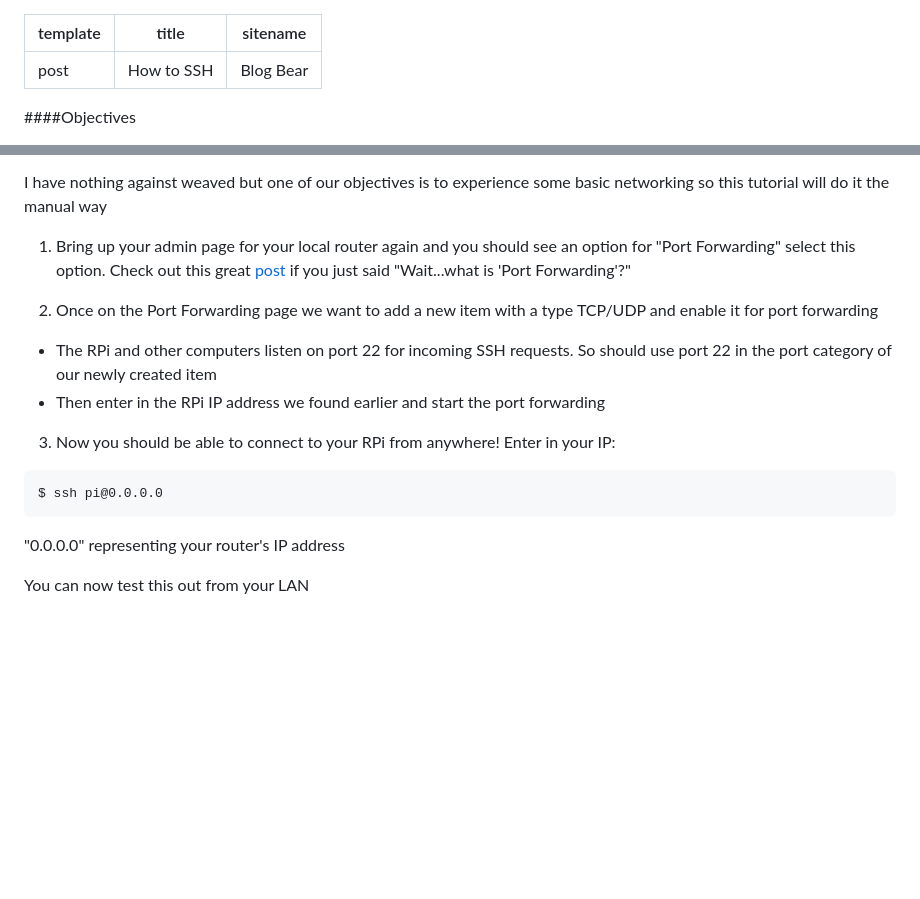
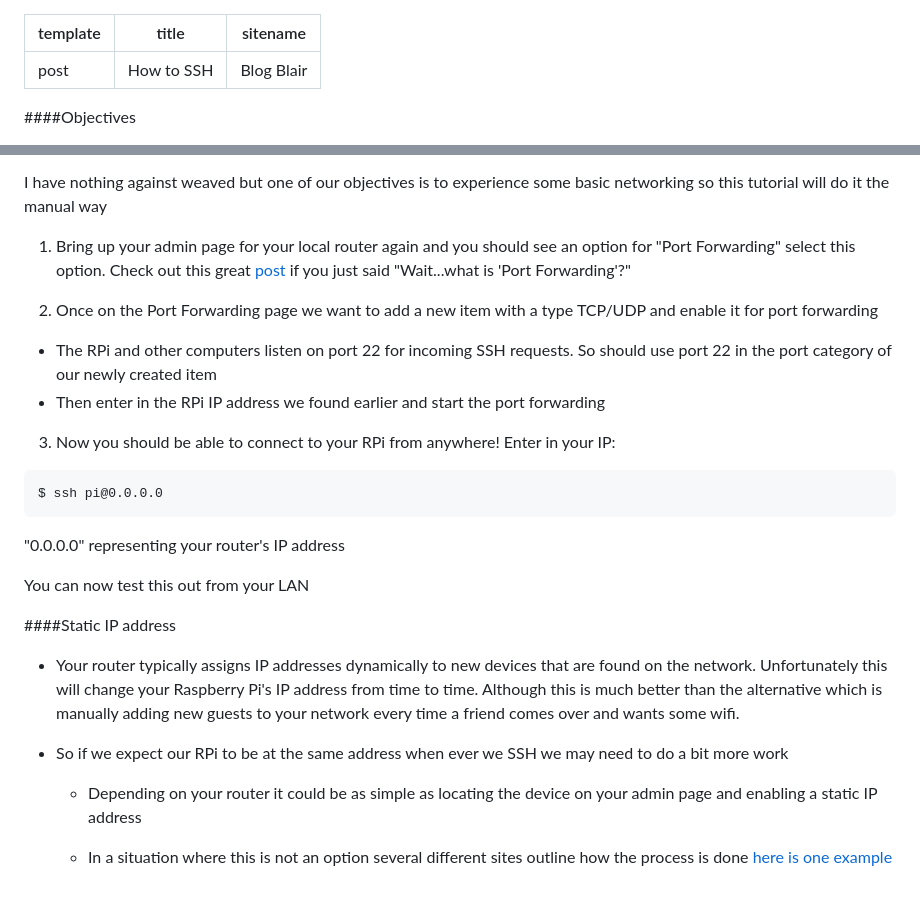
Before and after one commit to amaxwellblair/blog, a Markdown page: posts/how_to_ssh.md, 2 parts joined by grey strips. Rendered like a GitHub page; blank space fills up the shorter version.

```diff
--- a/posts/how_to_ssh.md
+++ b/posts/how_to_ssh.md
@@ -1,7 +1,7 @@
 ---
 template: post
 title: How to SSH
-sitename: Blog Bear
+sitename: Blog Blair
 ---
 
 ####Objectives
@@ -35,7 +35,7 @@ The RPi Foundation suggests you use this: <a href="https://www.raspberrypi.org/d
 
 I have nothing against weaved but one of our objectives is to experience some basic networking so this tutorial will do it the manual way
 
-1. Bring up your admin page for your local router again and you should see an option for "Port Forwarding" select this option. Check out this great <a href="http://superuser.com/questions/284051/what-is-port-forwarding-and-what-is-it-used-for">post</a> if you just said "Wait...what is 'Port Forwarding'?"
+1. Bring up your admin page for your local router again and you should see an option for "Port Forwarding" select this option. Check out this great <a href="http://superuser.com/questions/284051/what-is-port-forwarding-and-what-is-it-used-for  ">post</a> if you just said "Wait...what is 'Port Forwarding'?"
 
 2. Once on the Port Forwarding page we want to add a new item with a type TCP/UDP and enable it for port forwarding
   - The RPi and other computers listen on port 22 for incoming SSH requests. So should use port 22 in the port category of our newly created item
@@ -48,3 +48,13 @@ I have nothing against weaved but one of our objectives is to experience some ba
   "0.0.0.0" representing your router's IP address
 
 You can now test this out from your LAN
+
+####Static IP address
+
+-  Your router typically assigns IP addresses dynamically to new devices that are found on the network. Unfortunately this will change your Raspberry Pi's IP address from time to time. Although this is much better than the alternative which is manually adding new guests to your network every time a friend comes over and wants some wifi.
+
+- So if we expect our RPi to be at the same address when ever we SSH we may need to do a bit more work
+
+  - Depending on your router it could be as simple as locating the device on your admin page and enabling a static IP address
+
+  - In a situation where this is not an option several different sites outline how the process is done [here is one example](http://elinux.org/RPi_Setting_up_a_static_IP_in_Debian)
```
Also changed, not shown: posts/1-28-2016_post.md (deleted, +0 -21 lines), posts/go_nuts_for_golang.md (+25 -19 lines), posts/how_to_host_using_RPi.md (added, +134 -0 lines), images/Caddy_file_struct.png (added), 1 other file.
